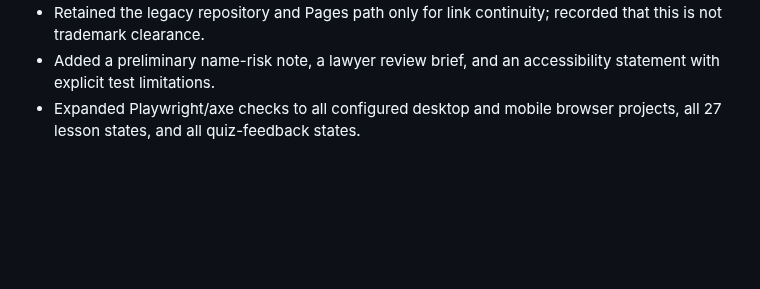
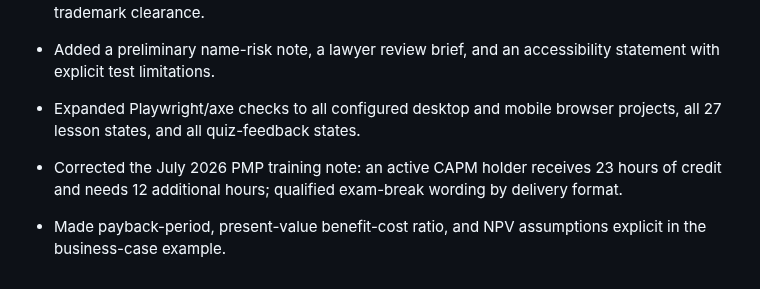
Before and after one commit to Dhananjith1/PM-Academy, a Markdown page: CHANGELOG.md, the part around the change. GitHub-like rendering; blank space fills up the shorter version.

Commit message:
Record factual PMP training correction and financial formula assumptions

```diff
--- a/CHANGELOG.md
+++ b/CHANGELOG.md
@@ -47,3 +47,6 @@
 - Retained the legacy repository and Pages path only for link continuity; recorded that this is not trademark clearance.
 - Added a preliminary name-risk note, a lawyer review brief, and an accessibility statement with explicit test limitations.
 - Expanded Playwright/axe checks to all configured desktop and mobile browser projects, all 27 lesson states, and all quiz-feedback states.
+
+- Corrected the July 2026 PMP training note: an active CAPM holder receives 23 hours of credit and needs 12 additional hours; qualified exam-break wording by delivery format.
+- Made payback-period, present-value benefit-cost ratio, and NPV assumptions explicit in the business-case example.
```
